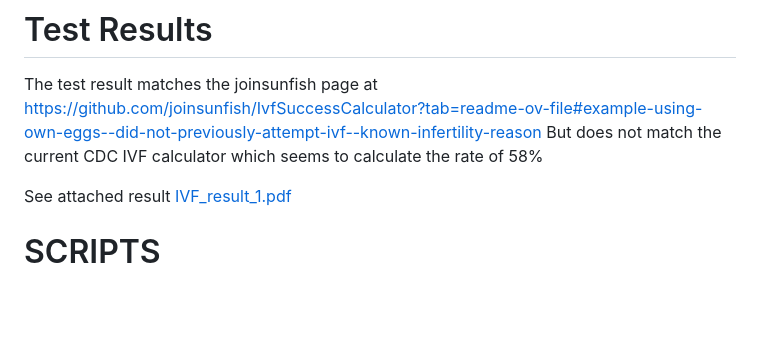
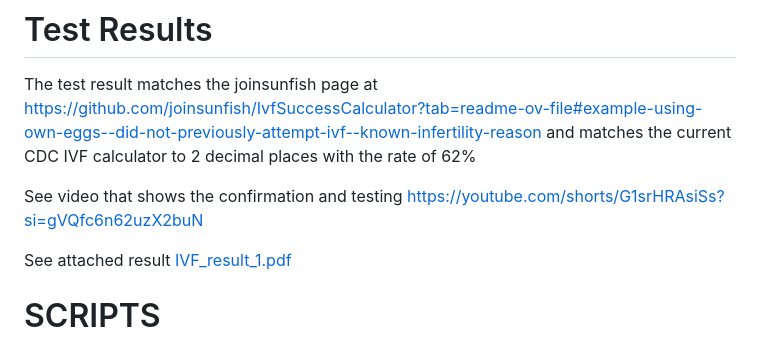
Before and after one commit to fedex1/IvfSuccessCalculatorPublic, a Markdown page: README.md, the part around the change. GitHub-like rendering; blank space fills up the shorter version.

Commit message:
ralph-desktop

```diff
--- a/README.md
+++ b/README.md
@@ -83,7 +83,9 @@ RESPONSE: {
 # Test Results
 
 The test result matches the joinsunfish page at https://github.com/joinsunfish/IvfSuccessCalculator?tab=readme-ov-file#example-using-own-eggs--did-not-previously-attempt-ivf--known-infertility-reason
-But does not match the current CDC IVF calculator which seems to calculate the rate of 58%
+and matches the current CDC IVF calculator to 2 decimal places with the rate of 62%
+
+See video that shows the confirmation and testing https://youtube.com/shorts/G1srHRAsiSs?si=gVQfc6n62uzX2buN
 
 See attached result
 [IVF_result_1.pdf](IVF_result_1.pdf "IVF_result_1.pdf")
```
